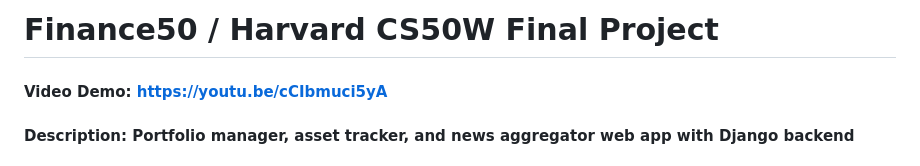
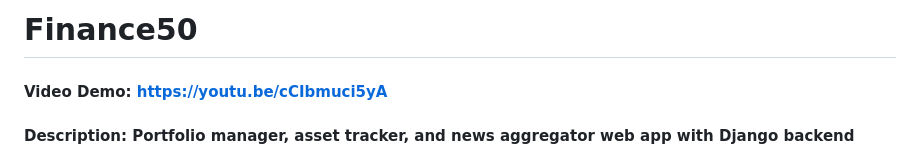
Before and after one commit to ali-eser/Finance50, a Markdown page: README.md, the part around the change. Drawn GitHub-style.

```diff
--- a/README.md
+++ b/README.md
@@ -1,4 +1,4 @@
-# Finance50 / Harvard CS50W Final Project
+# Finance50
 #### Video Demo: https://youtu.be/cCIbmuci5yA
 #### Description: Portfolio manager, asset tracker, and news aggregator web app with Django backend
 
```
